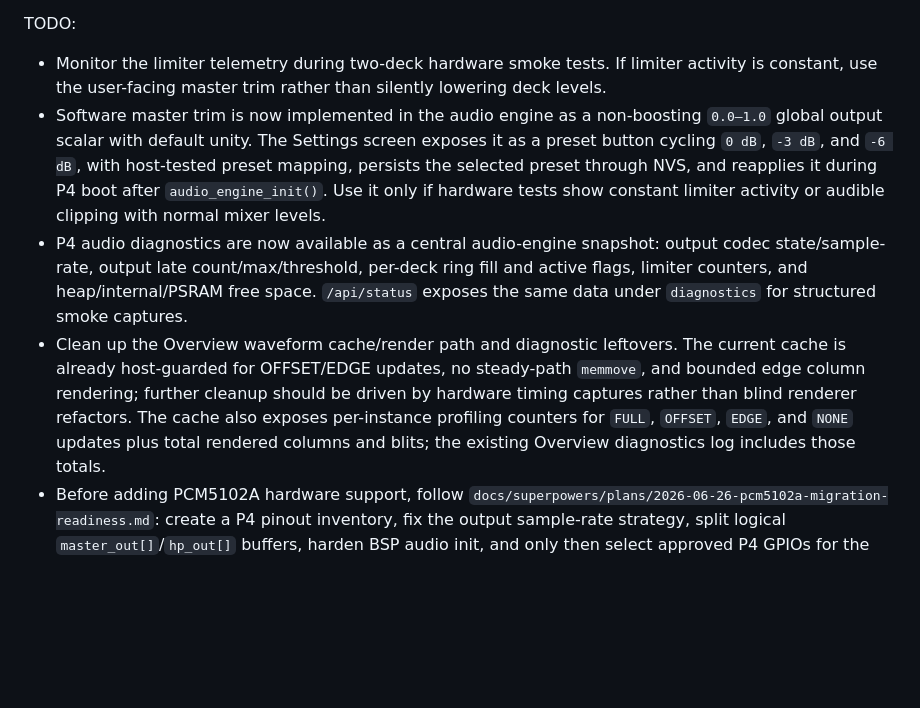
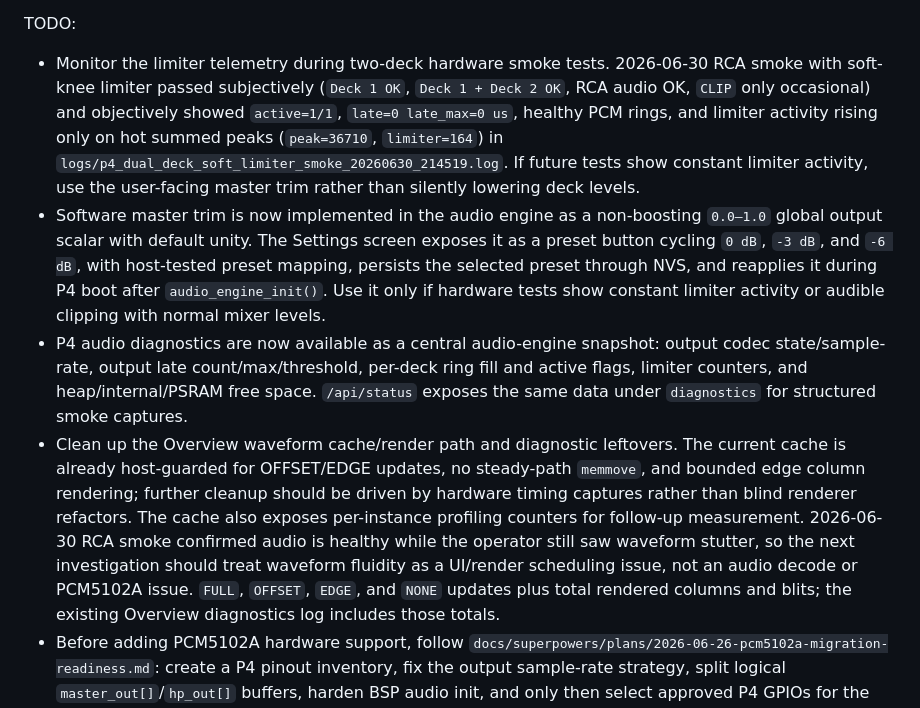
Before and after one commit to dvucinozd/Pajoniiir, a Markdown page: docs/DEVELOPMENT_PLAN.md, the part around the change. Rendered like a GitHub page; blank space fills up the shorter version.

Commit message:
docs(audio): record soft limiter smoke

```diff
--- a/docs/DEVELOPMENT_PLAN.md
+++ b/docs/DEVELOPMENT_PLAN.md
@@ -143,8 +143,13 @@ Tasks:
 
 TODO:
 
-- Monitor the limiter telemetry during two-deck hardware smoke tests. If
-  limiter activity is constant, use the user-facing master trim rather than
+- Monitor the limiter telemetry during two-deck hardware smoke tests. 2026-06-30
+  RCA smoke with soft-knee limiter passed subjectively (`Deck 1 OK`, `Deck 1 +
+  Deck 2 OK`, RCA audio OK, `CLIP` only occasional) and objectively showed
+  `active=1/1`, `late=0 late_max=0 us`, healthy PCM rings, and limiter activity
+  rising only on hot summed peaks (`peak=36710`, `limiter=164`) in
+  `logs/p4_dual_deck_soft_limiter_smoke_20260630_214519.log`. If future tests
+  show constant limiter activity, use the user-facing master trim rather than
   silently lowering deck levels.
 - Software master trim is now implemented in the audio engine as a non-boosting
   `0.0–1.0` global output scalar with default unity. The Settings screen exposes
@@ -162,6 +167,10 @@ TODO:
   steady-path `memmove`, and bounded edge column rendering; further cleanup
   should be driven by hardware timing captures rather than blind renderer
   refactors. The cache also exposes per-instance profiling counters for
+  follow-up measurement. 2026-06-30 RCA smoke confirmed audio is healthy while
+  the operator still saw waveform stutter, so the next investigation should
+  treat waveform fluidity as a UI/render scheduling issue, not an audio decode
+  or PCM5102A issue.
   `FULL`, `OFFSET`, `EDGE`, and `NONE` updates plus total rendered columns and
   blits; the existing Overview diagnostics log includes those totals.
 - Before adding PCM5102A hardware support, follow
```
Also changed, not shown: docs/STARTUP_CHECKLIST.md (+6 -0 lines).
